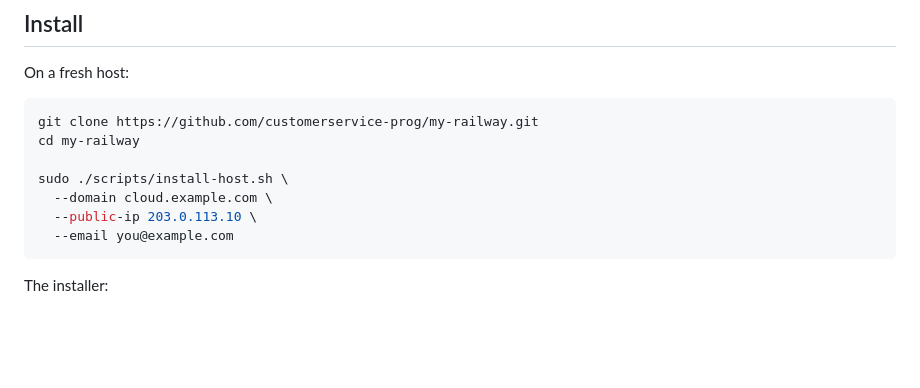
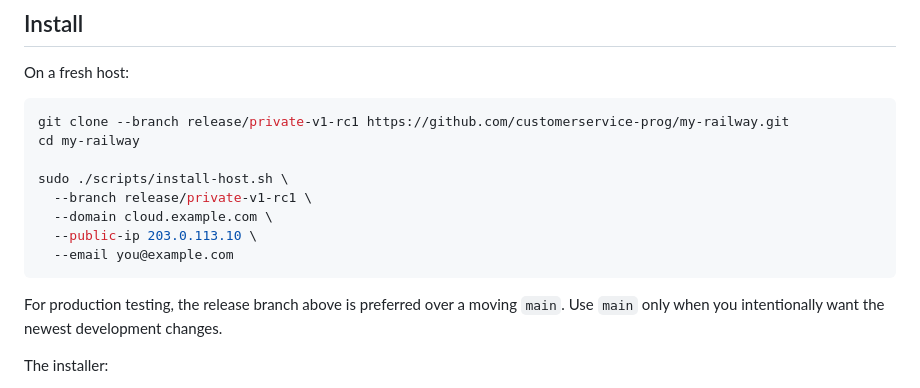
Before and after one commit to customerservice-prog/my-railway, a Markdown page: docs/INSTALL.md, the part around the change. Drawn GitHub-style; blank space fills up the shorter version.

Commit message:
docs: pin production install guide to private v1 release candidate

````diff
--- a/docs/INSTALL.md
+++ b/docs/INSTALL.md
@@ -23,14 +23,17 @@ Recommended starting point for several modest applications:
 On a fresh host:
 
 ```bash
-git clone https://github.com/customerservice-prog/my-railway.git
+git clone --branch release/private-v1-rc1 https://github.com/customerservice-prog/my-railway.git
 cd my-railway
 
 sudo ./scripts/install-host.sh \
+  --branch release/private-v1-rc1 \
   --domain cloud.example.com \
   --public-ip 203.0.113.10 \
   --email you@example.com
 ```
+
+For production testing, the release branch above is preferred over a moving `main`. Use `main` only when you intentionally want the newest development changes.
 
 The installer:
 
````
